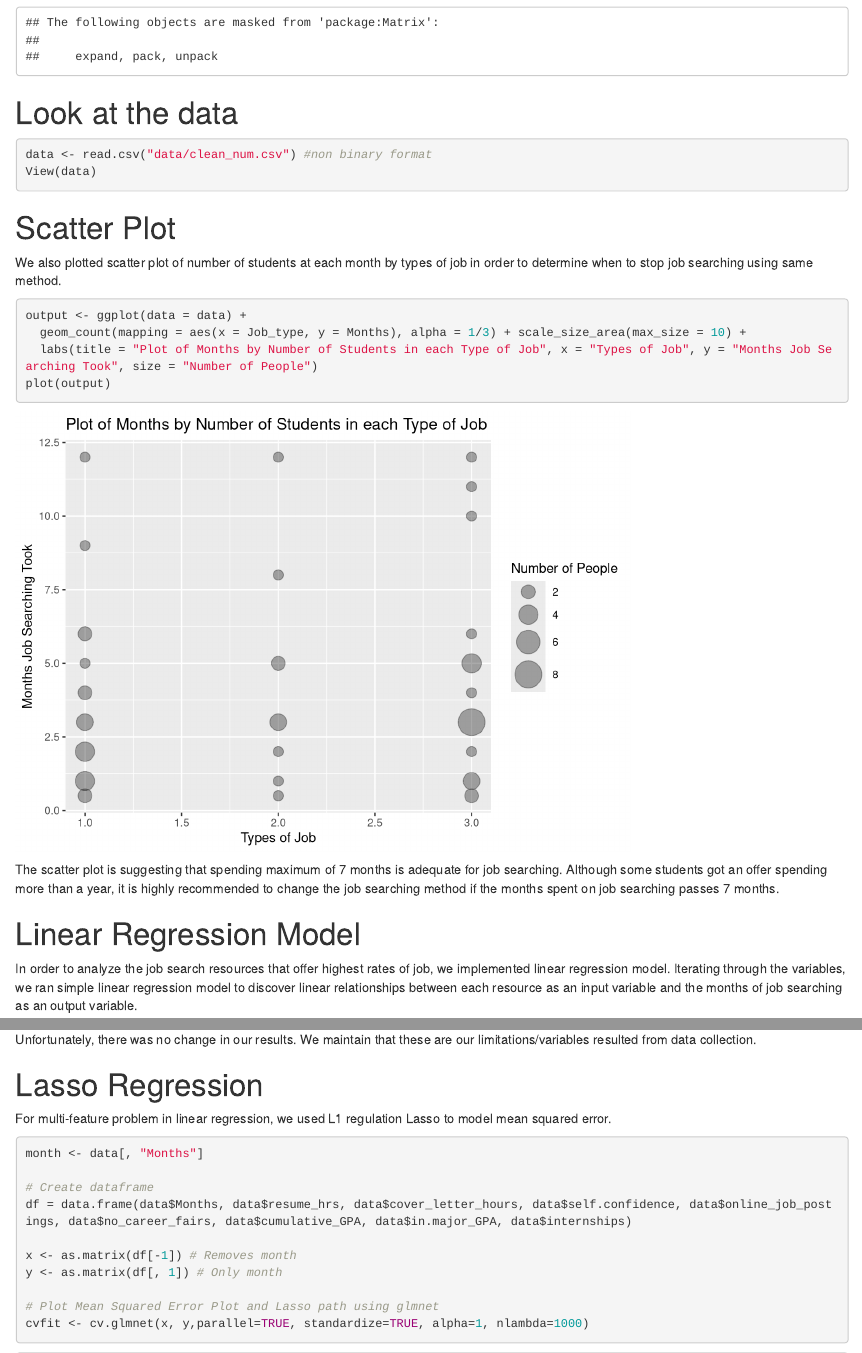
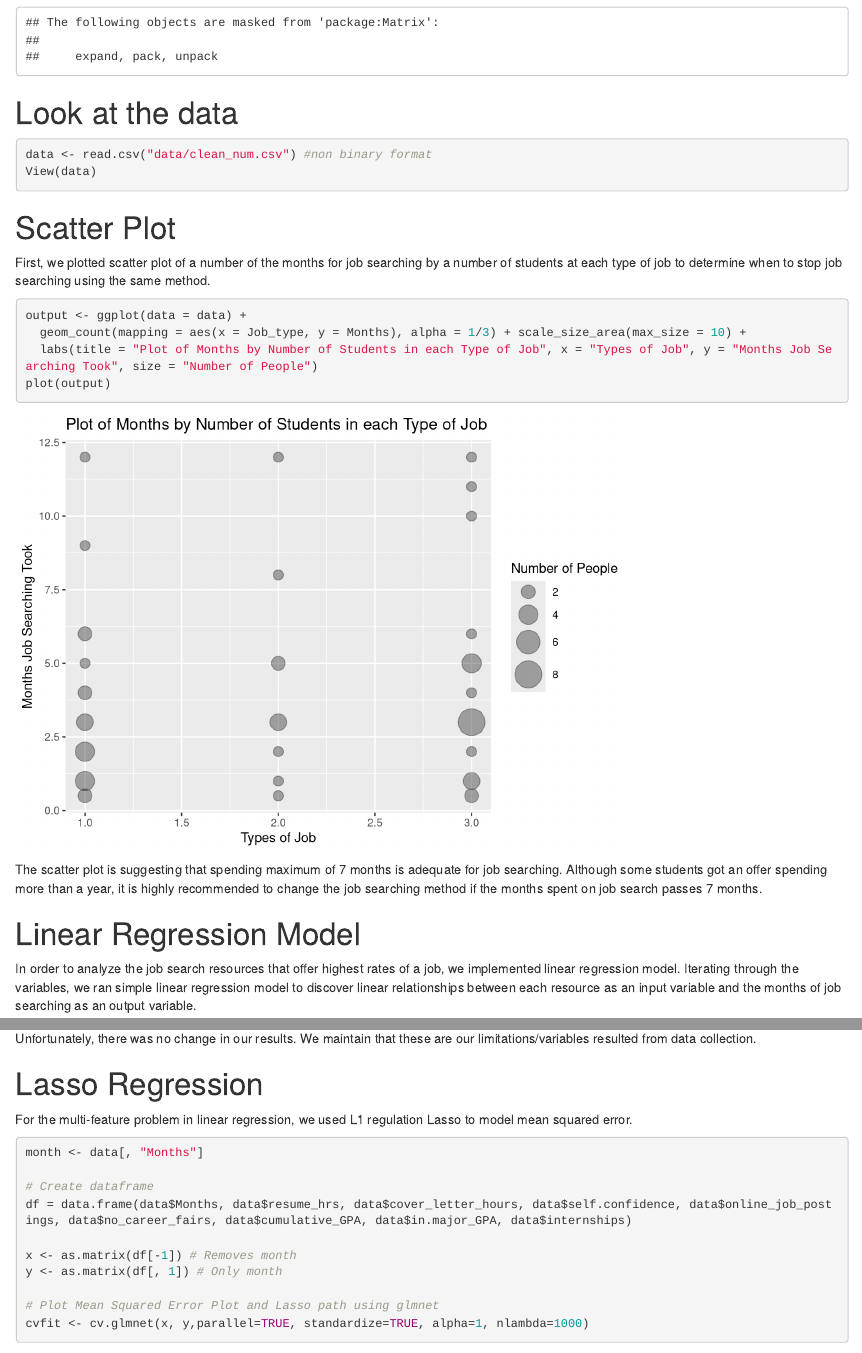
Before and after one commit to info370/project-es3, an R Markdown document (artifact.Rmd): the page in a window 1100 px wide, from 770 px down, and a second part further down, joined at a grey line. Rendered offline with R 4.5, knitr and Pandoc, with nearby package versions; code that draws random numbers runs with fixed seeds of ours; some code elsewhere in the file could not run offline.

Commit message:
implemented data

````diff
--- a/artifact.Rmd
+++ b/artifact.Rmd
@@ -26,17 +26,17 @@ View(data)
 ```
 
 # Scatter Plot
-We also plotted scatter plot of number of students at each month by types of job in order to determine when to stop job searching using same method.
+First, we plotted scatter plot of a number of the months for job searching by a number of students at each type of job to determine when to stop job searching using the same method.
 ```{r}
 output <- ggplot(data = data) +
   geom_count(mapping = aes(x = Job_type, y = Months), alpha = 1/3) + scale_size_area(max_size = 10) +
   labs(title = "Plot of Months by Number of Students in each Type of Job", x = "Types of Job", y = "Months Job Searching Took", size = "Number of People")
 plot(output)
 ```
-The scatter plot is suggesting that spending maximum of 7 months is adequate for job searching. Although some students got an offer spending more than a year, it is highly recommended to change the job searching method if the months spent on job searching passes 7 months.
+The scatter plot is suggesting that spending maximum of 7 months is adequate for job searching. Although some students got an offer spending more than a year, it is highly recommended to change the job searching method if the months spent on job search passes 7 months.
 
 # Linear Regression Model
-In order to analyze the job search resources that offer highest rates of job, we implemented linear regression model. Iterating through the variables, we ran simple linear regression model to discover linear relationships between each resource as an input variable and the months of job searching as an output variable.
+In order to analyze the job search resources that offer highest rates of a job, we implemented linear regression model. Iterating through the variables, we ran simple linear regression model to discover linear relationships between each resource as an input variable and the months of job searching as an output variable.
 ```{r}
 #linear regression for each factor against the outcome variable (months it takes to find job)
 #internship = 1, part time = 2, full time = 3
@@ -67,7 +67,7 @@ ggplot(data, aes(x = cumulative_GPA, y = Months)) +
 Unfortunately, there was no change in our results. We maintain that these are our limitations/variables resulted from data collection.
 
 # Lasso Regression
-For multi-feature problem in linear regression, we used L1 regulation Lasso to model mean squared error.
+For the multi-feature problem in linear regression, we used L1 regulation Lasso to model mean squared error.
 ```{r}
 
 month <- data[, "Months"]
````
Also changed, not shown: artifact.Rmd (6 more changed lines).
